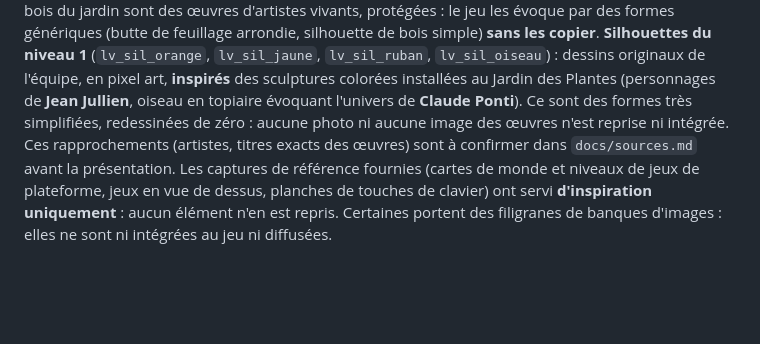
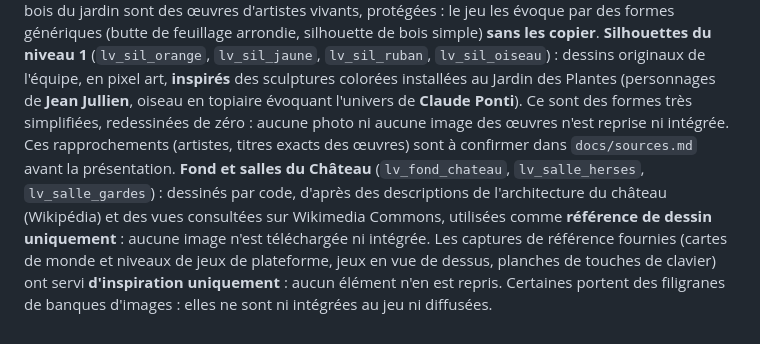
Before and after one commit to LoanPleurmeauBonnin/green-path, a Markdown page: CREDITS.md, the part around the change. GitHub-like rendering; blank space fills up the shorter version.

```diff
--- a/CREDITS.md
+++ b/CREDITS.md
@@ -46,4 +46,5 @@ Carte du monde, décor des niveaux (sol, pavés, arbres, ronces, lanternes, ciel
 Les photos de repérage de la gare de Nantes et du Jardin des Plantes (arrêt de tram, bâtiment de verre, pin, bassin, massifs, topiaires, personnage en bois) ont servi de **référence de dessin uniquement** ; aucune n'est intégrée au jeu.
 Les **topiaires** et le personnage en bois du jardin sont des œuvres d'artistes vivants, protégées : le jeu les évoque par des formes génériques (butte de feuillage arrondie, silhouette de bois simple) **sans les copier**.
 **Silhouettes du niveau 1** (`lv_sil_orange`, `lv_sil_jaune`, `lv_sil_ruban`, `lv_sil_oiseau`) : dessins originaux de l'équipe, en pixel art, **inspirés** des sculptures colorées installées au Jardin des Plantes (personnages de **Jean Jullien**, oiseau en topiaire évoquant l'univers de **Claude Ponti**). Ce sont des formes très simplifiées, redessinées de zéro : aucune photo ni aucune image des œuvres n'est reprise ni intégrée. Ces rapprochements (artistes, titres exacts des œuvres) sont à confirmer dans `docs/sources.md` avant la présentation.
+**Fond et salles du Château** (`lv_fond_chateau`, `lv_salle_herses`, `lv_salle_gardes`) : dessinés par code, d'après des descriptions de l'architecture du château (Wikipédia) et des vues consultées sur Wikimedia Commons, utilisées comme **référence de dessin uniquement** : aucune image n'est téléchargée ni intégrée.
 Les captures de référence fournies (cartes de monde et niveaux de jeux de plateforme, jeux en vue de dessus, planches de touches de clavier) ont servi **d'inspiration uniquement** : aucun élément n'en est repris. Certaines portent des filigranes de banques d'images : elles ne sont ni intégrées au jeu ni diffusées.
```
Also changed, not shown: README.md (+6 -4 lines), docs/screenshots/niveau-chateau.png (added), docs/screenshots/niveau-jardin.png.
